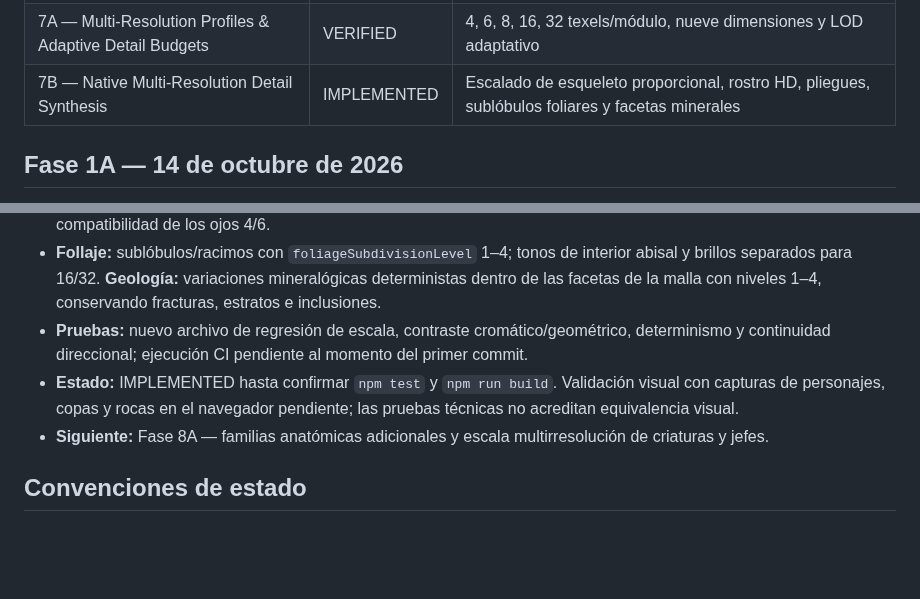
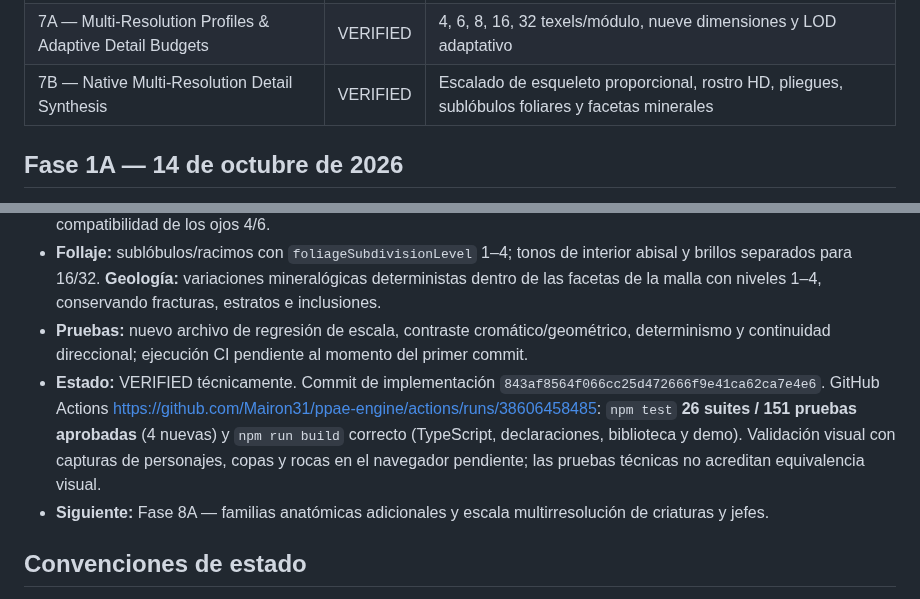
Before and after one commit to Mairon31/ppae-engine, a Markdown page: docs/PPAE_2_0_IMPLEMENTATION_PROGRESS.md, 2 parts joined by grey strips. GitHub-like rendering; blank space fills up the shorter version.

Commit message:
docs(ppae): verify phase 7B — 151 tests and production build passing

```diff
--- a/docs/PPAE_2_0_IMPLEMENTATION_PROGRESS.md
+++ b/docs/PPAE_2_0_IMPLEMENTATION_PROGRESS.md
@@ -24,7 +24,7 @@ Objetivo: arquitectura y rasterizado morfológico para pixel art procedural
 | 6A — Advanced Animation System: 28 Actions | VERIFIED | Clips, cinemática contextual de 28 acciones, 8 direcciones y eventos de fotograma |
 | 6B — Species Animation Capabilities & Creature Atlas | VERIFIED | 12 acciones, seis familias de rigs y atlas direccionales con fallbacks anatómicos |
 | 7A — Multi-Resolution Profiles & Adaptive Detail Budgets | VERIFIED | 4, 6, 8, 16, 32 texels/módulo, nueve dimensiones y LOD adaptativo |
-| 7B — Native Multi-Resolution Detail Synthesis | IMPLEMENTED | Escalado de esqueleto proporcional, rostro HD, pliegues, sublóbulos foliares y facetas minerales |
+| 7B — Native Multi-Resolution Detail Synthesis | VERIFIED | Escalado de esqueleto proporcional, rostro HD, pliegues, sublóbulos foliares y facetas minerales |
 
 ## Fase 1A — 14 de octubre de 2026
 
@@ -233,7 +233,7 @@ Objetivo: arquitectura y rasterizado morfológico para pixel art procedural
 - **Anatomía por presupuesto:** niveles `eyes_only` / `eyes_and_brows` / `full_features` / `expressive_hd`; ojos con iris, pupila, esclera y brillo, nariz y boca expresiva en 16/32; sombras profundas, pliegues, costuras, dedos y mechones; compatibilidad de los ojos 4/6.
 - **Follaje:** sublóbulos/racimos con `foliageSubdivisionLevel` 1–4; tonos de interior abisal y brillos separados para 16/32. **Geología:** variaciones mineralógicas deterministas dentro de las facetas de la malla con niveles 1–4, conservando fracturas, estratos e inclusiones.
 - **Pruebas:** nuevo archivo de regresión de escala, contraste cromático/geométrico, determinismo y continuidad direccional; ejecución CI pendiente al momento del primer commit.
-- **Estado:** IMPLEMENTED hasta confirmar `npm test` y `npm run build`. Validación visual con capturas de personajes, copas y rocas en el navegador pendiente; las pruebas técnicas no acreditan equivalencia visual.
+- **Estado:** VERIFIED técnicamente. Commit de implementación `843af8564f066cc25d472666f9e41ca62ca7e4e6`. GitHub Actions https://github.com/Mairon31/ppae-engine/actions/runs/38606458485: `npm test` **26 suites / 151 pruebas aprobadas** (4 nuevas) y `npm run build` correcto (TypeScript, declaraciones, biblioteca y demo). Validación visual con capturas de personajes, copas y rocas en el navegador pendiente; las pruebas técnicas no acreditan equivalencia visual.
 - **Siguiente:** Fase 8A — familias anatómicas adicionales y escala multirresolución de criaturas y jefes.
 
 ## Convenciones de estado
```
